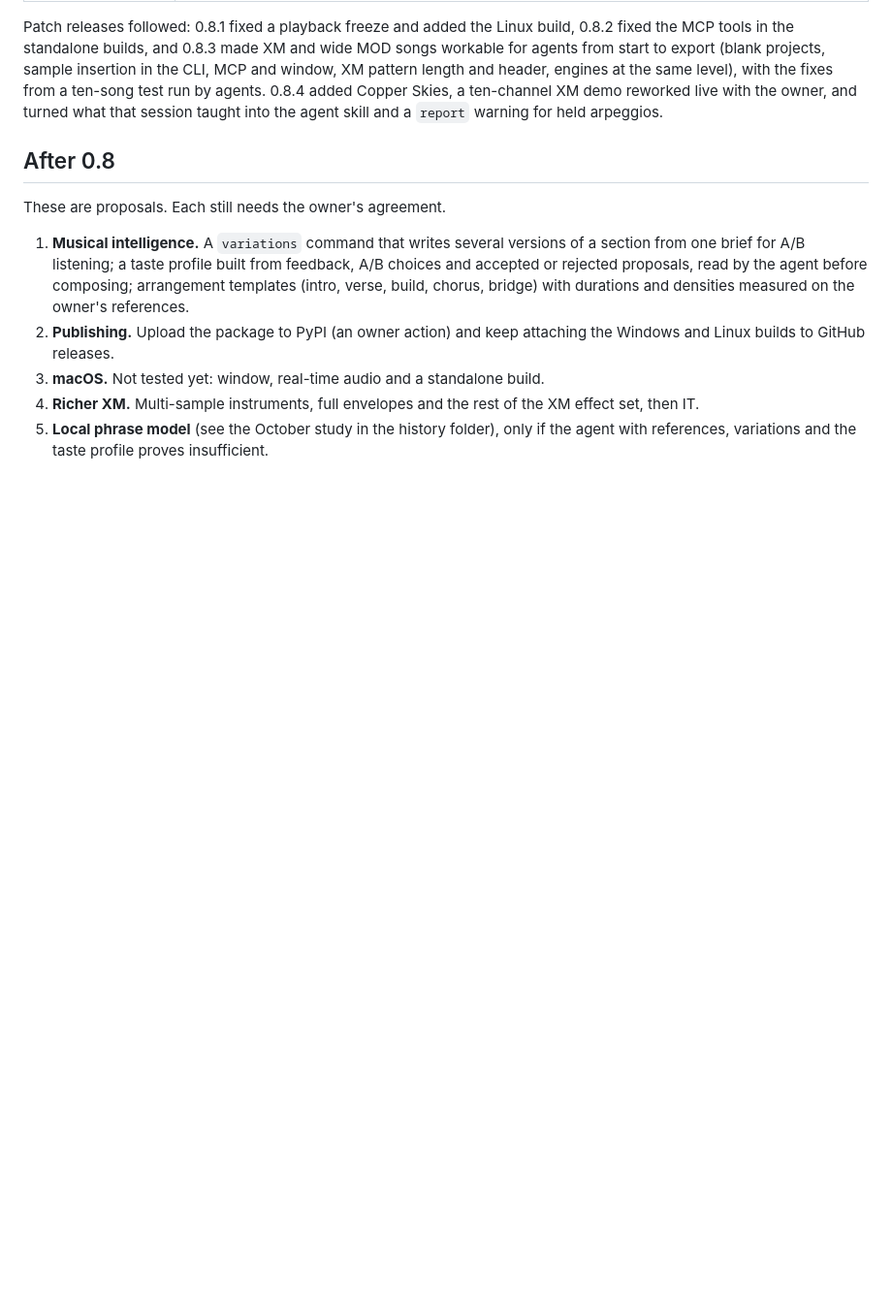
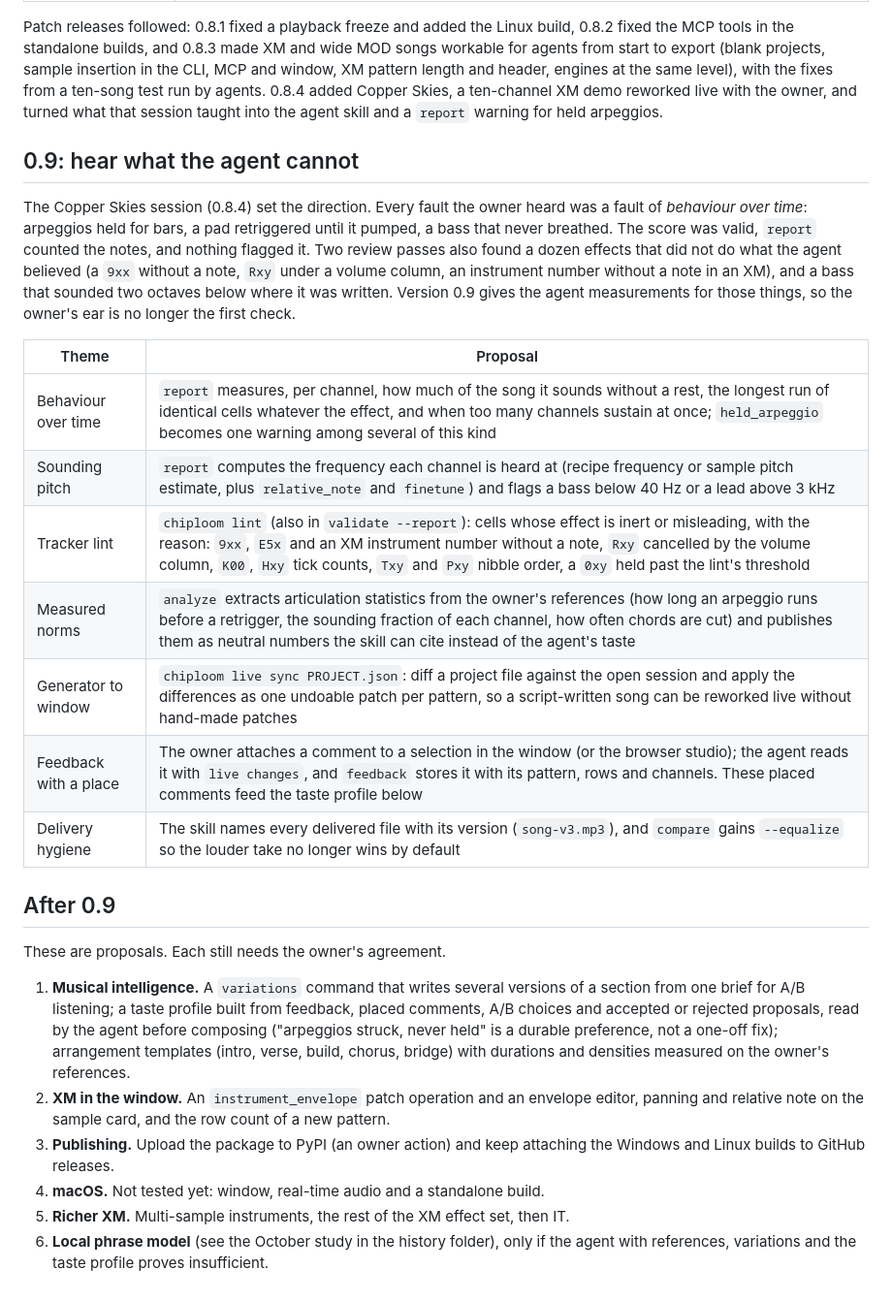
Before and after one commit to ArthurReboulSalze/ChipLoom, a Markdown page: docs/ROADMAP.md, the part around the change. Shown at 97% size. GitHub-like rendering; blank space fills up the shorter version.

Commit message:
Roadmap: 0.9 gives the agent measurements for what only the owner heard
The Copper Skies session set the direction: behaviour-over-time
measurements in report, sounding pitch per channel, a tracker lint for
inert or misleading effects, articulation norms measured on references,
live sync from a project file to the open window, comments attached to a
selection, and delivery hygiene. Musical intelligence, XM editing in the
window, PyPI, macOS, richer XM and the phrase model move to "After 0.9".

Co-Authored-By: Claude Fable 5.1 <noreply@anthropic.com>

```diff
--- a/docs/ROADMAP.md
+++ b/docs/ROADMAP.md
@@ -32,17 +32,40 @@ Version 0.8 groups what was proposed after 0.7 as four releases (0.8 to 1.0).
 
 Patch releases followed: 0.8.1 fixed a playback freeze and added the Linux build, 0.8.2 fixed the MCP tools in the standalone builds, and 0.8.3 made XM and wide MOD songs workable for agents from start to export (blank projects, sample insertion in the CLI, MCP and window, XM pattern length and header, engines at the same level), with the fixes from a ten-song test run by agents. 0.8.4 added Copper Skies, a ten-channel XM demo reworked live with the owner, and turned what that session taught into the agent skill and a `report` warning for held arpeggios.
 
-## After 0.8
+## 0.9: hear what the agent cannot
+
+The Copper Skies session (0.8.4) set the direction. Every fault the owner heard was a fault of
+*behaviour over time*: arpeggios held for bars, a pad retriggered until it pumped, a bass that never
+breathed. The score was valid, `report` counted the notes, and nothing flagged it. Two review passes
+also found a dozen effects that did not do what the agent believed (a `9xx` without a note, `Rxy`
+under a volume column, an instrument number without a note in an XM), and a bass that sounded two
+octaves below where it was written. Version 0.9 gives the agent measurements for those things, so
+the owner's ear is no longer the first check.
+
+| Theme | Proposal |
+| --- | --- |
+| Behaviour over time | `report` measures, per channel, how much of the song it sounds without a rest, the longest run of identical cells whatever the effect, and when too many channels sustain at once; `held_arpeggio` becomes one warning among several of this kind |
+| Sounding pitch | `report` computes the frequency each channel is heard at (recipe frequency or sample pitch estimate, plus `relative_note` and `finetune`) and flags a bass below 40 Hz or a lead above 3 kHz |
+| Tracker lint | `chiploom lint` (also in `validate --report`): cells whose effect is inert or misleading, with the reason: `9xx`, `E5x` and an XM instrument number without a note, `Rxy` cancelled by the volume column, `K00`, `Hxy` tick counts, `Txy` and `Pxy` nibble order, a `0xy` held past the lint's threshold |
+| Measured norms | `analyze` extracts articulation statistics from the owner's references (how long an arpeggio runs before a retrigger, the sounding fraction of each channel, how often chords are cut) and publishes them as neutral numbers the skill can cite instead of the agent's taste |
+| Generator to window | `chiploom live sync PROJECT.json`: diff a project file against the open session and apply the differences as one undoable patch per pattern, so a script-written song can be reworked live without hand-made patches |
+| Feedback with a place | The owner attaches a comment to a selection in the window (or the browser studio); the agent reads it with `live changes`, and `feedback` stores it with its pattern, rows and channels. These placed comments feed the taste profile below |
+| Delivery hygiene | The skill names every delivered file with its version (`song-v3.mp3`), and `compare` gains `--equalize` so the louder take no longer wins by default |
+
+## After 0.9
 
 These are proposals. Each still needs the owner's agreement.
 
 1. **Musical intelligence.** A `variations` command that writes several versions of a section from one
-   brief for A/B listening; a taste profile built from feedback, A/B choices and accepted or rejected
-   proposals, read by the agent before composing; arrangement templates (intro, verse, build, chorus,
+   brief for A/B listening; a taste profile built from feedback, placed comments, A/B choices and
+   accepted or rejected proposals, read by the agent before composing ("arpeggios struck, never held"
+   is a durable preference, not a one-off fix); arrangement templates (intro, verse, build, chorus,
    bridge) with durations and densities measured on the owner's references.
-2. **Publishing.** Upload the package to PyPI (an owner action) and keep attaching the Windows and Linux
+2. **XM in the window.** An `instrument_envelope` patch operation and an envelope editor, panning and
+   relative note on the sample card, and the row count of a new pattern.
+3. **Publishing.** Upload the package to PyPI (an owner action) and keep attaching the Windows and Linux
    builds to GitHub releases.
-3. **macOS.** Not tested yet: window, real-time audio and a standalone build.
-4. **Richer XM.** Multi-sample instruments, full envelopes and the rest of the XM effect set, then IT.
-5. **Local phrase model** (see the October study in the history folder), only if the agent with
+4. **macOS.** Not tested yet: window, real-time audio and a standalone build.
+5. **Richer XM.** Multi-sample instruments, the rest of the XM effect set, then IT.
+6. **Local phrase model** (see the October study in the history folder), only if the agent with
    references, variations and the taste profile proves insufficient.
```
